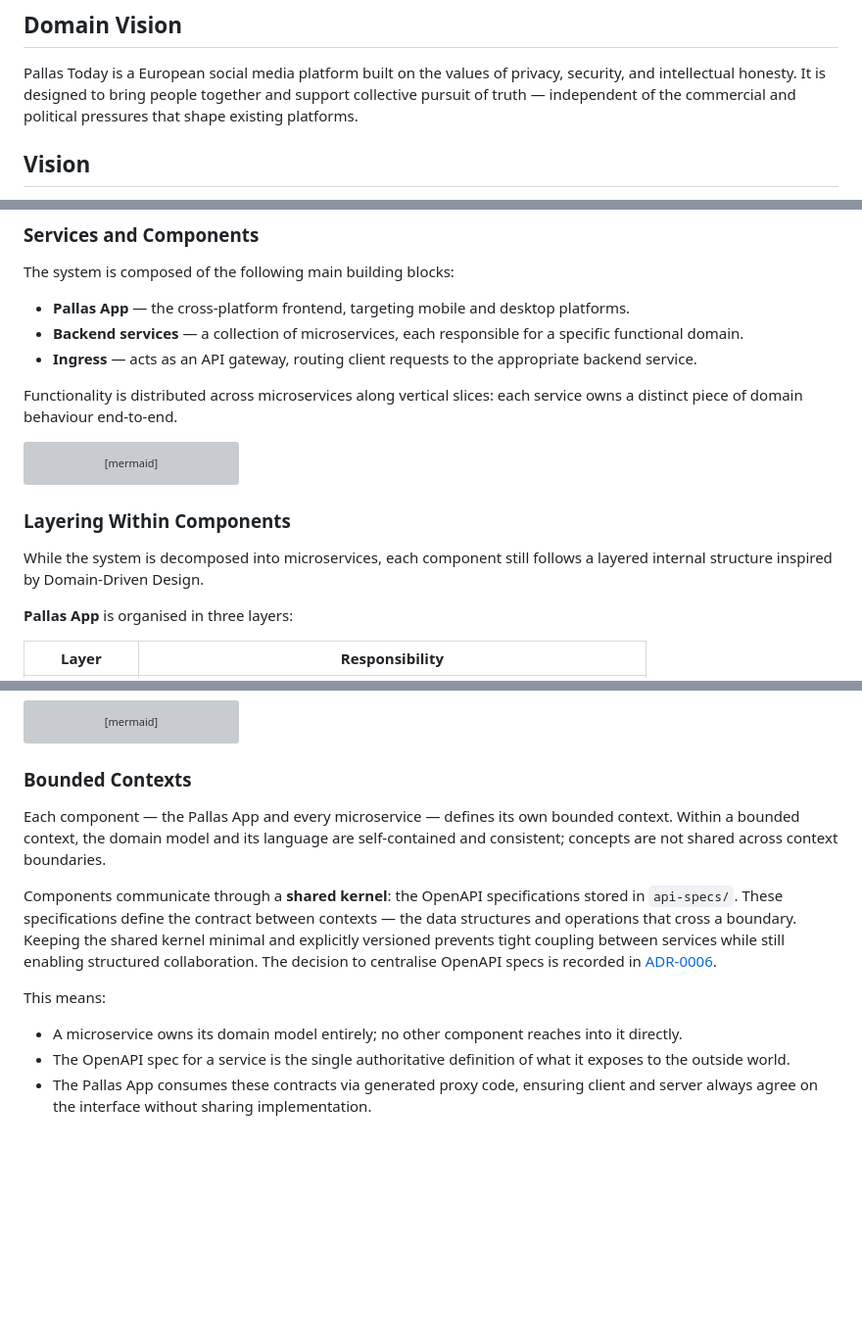
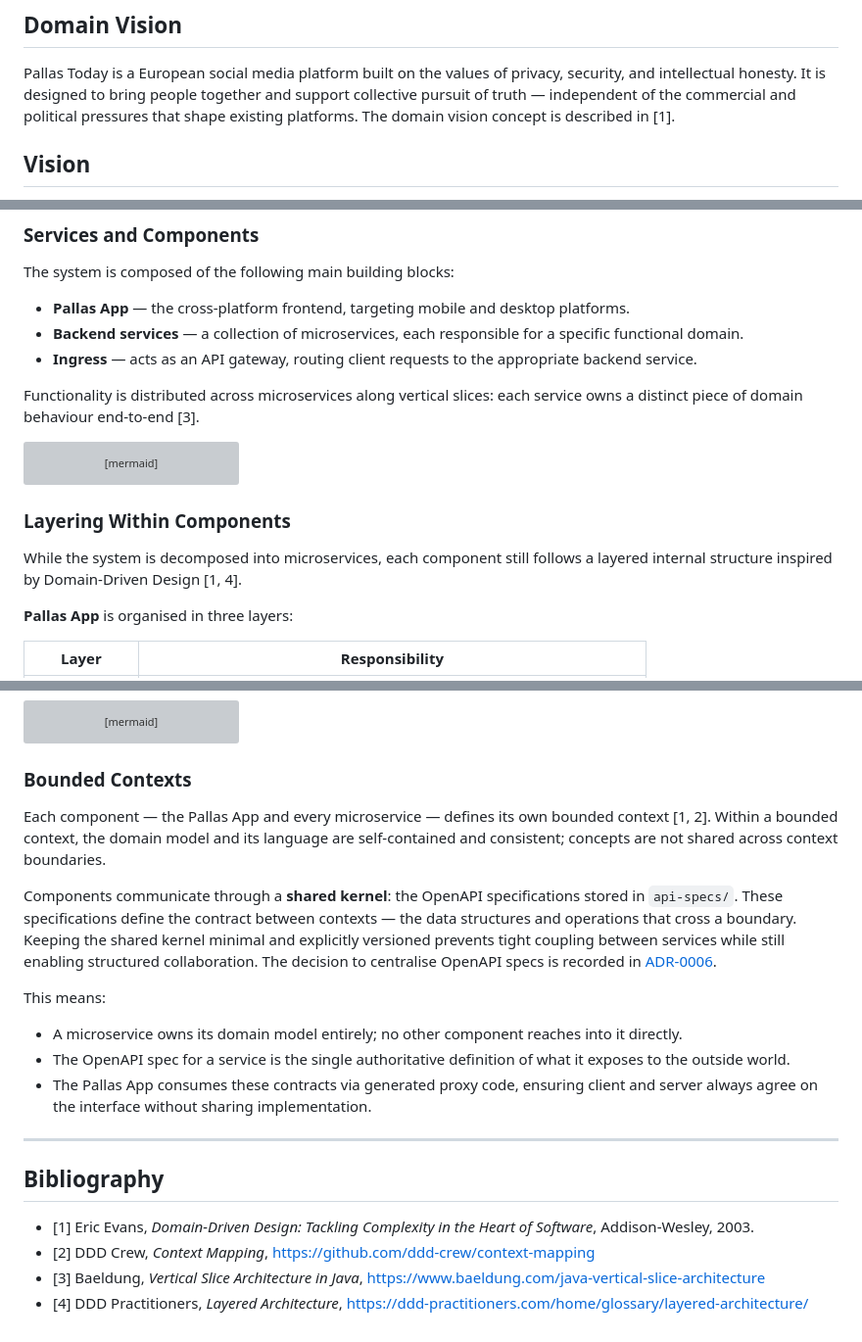
Before and after one commit to jurrien-de-klerk/pallas_today, a Markdown page: doc/architecture/architecture-overview.md, 3 parts joined by grey strips. Shown at 98% size. Rendered like a GitHub page; blank space fills up the shorter version; grey boxes are pictures that could not be loaded.

Commit message:
docs: add bibliography and inline references to architecture overview

````diff
--- a/doc/architecture/architecture-overview.md
+++ b/doc/architecture/architecture-overview.md
@@ -4,7 +4,7 @@
 
 Pallas Today is a European social media platform built on the values of privacy, security, and intellectual honesty. It
 is designed to bring people together and support collective pursuit of truth — independent of the commercial and
-political pressures that shape existing platforms.
+political pressures that shape existing platforms. The domain vision concept is described in [1].
 
 ## Vision
 
@@ -38,7 +38,7 @@ The system is composed of the following main building blocks:
 - **Ingress** — acts as an API gateway, routing client requests to the appropriate backend service.
 
 Functionality is distributed across microservices along vertical slices: each service owns a distinct piece of domain
-behaviour end-to-end.
+behaviour end-to-end [3].
 
 ```mermaid
 graph TD
@@ -60,7 +60,7 @@ graph TD
 ### Layering Within Components
 
 While the system is decomposed into microservices, each component still follows a layered internal structure inspired by
-Domain-Driven Design.
+Domain-Driven Design [1, 4].
 
 **Pallas App** is organised in three layers:
 
@@ -104,8 +104,9 @@ graph TD
 
 ### Bounded Contexts
 
-Each component — the Pallas App and every microservice — defines its own bounded context. Within a bounded context, the
-domain model and its language are self-contained and consistent; concepts are not shared across context boundaries.
+Each component — the Pallas App and every microservice — defines its own bounded context [1, 2]. Within a bounded
+context, the domain model and its language are self-contained and consistent; concepts are not shared across context
+boundaries.
 
 Components communicate through a **shared kernel**: the OpenAPI specifications stored in `api-specs/`. These
 specifications define the contract between contexts — the data structures and operations that cross a boundary. Keeping
@@ -119,3 +120,12 @@ This means:
 - The OpenAPI spec for a service is the single authoritative definition of what it exposes to the outside world.
 - The Pallas App consumes these contracts via generated proxy code, ensuring client and server always agree on the
   interface without sharing implementation.
+
+______________________________________________________________________
+
+## Bibliography
+
+- [1] Eric Evans, *Domain-Driven Design: Tackling Complexity in the Heart of Software*, Addison-Wesley, 2003.
+- [2] DDD Crew, *Context Mapping*, <https://github.com/ddd-crew/context-mapping>
+- [3] Baeldung, *Vertical Slice Architecture in Java*, <https://www.baeldung.com/java-vertical-slice-architecture>
+- [4] DDD Practitioners, *Layered Architecture*, <https://ddd-practitioners.com/home/glossary/layered-architecture/>
````
